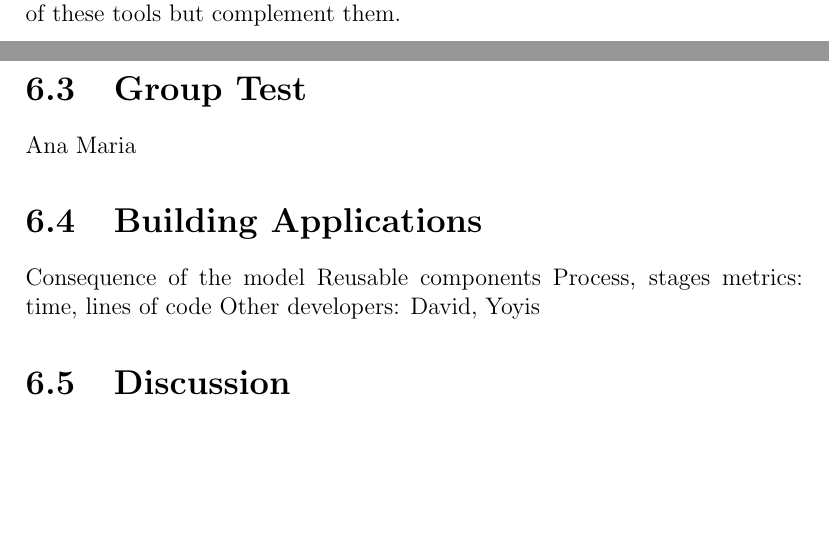
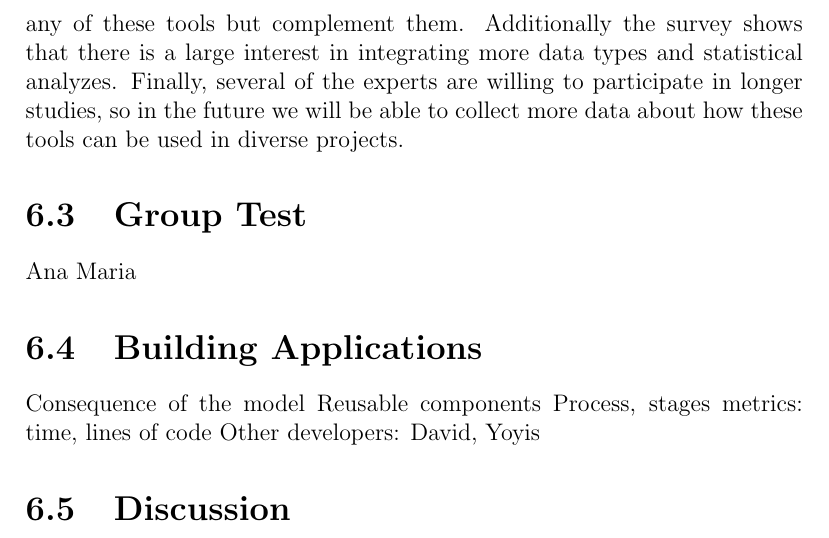
Before and after one commit to diego0020/disertation, a LaTeX thesis (main.tex, which reads 05_analysis.tex): two parts of pages 125 and 126 of 138 before the commit and part of page 126 of 138 after it, the two joined at a grey line, cut so that both start at the same text, the shorter picture padded with empty space. Compiled offline with pdfLaTeX.

Commit message:
surveys analysis

```diff
--- a/05_analysis.tex
+++ b/05_analysis.tex
@@ -204,7 +204,7 @@ The answers to the following questions were
 
 \smallskip
 
-While the sample is small, the survey shows there are multiple specialists willing to try these tools. Most of the participants consider visualization an essential part of analysis, and find value in integrating spatial and clinical data. On the other hand none of them complained about the tools they currently use. This supports our hypothesis that Braviz will not replace any of these tools but complement them.
+While the sample is small, the survey shows there are multiple specialists willing to try these tools. Most of the participants consider visualization an essential part of analysis, and find value in integrating spatial and clinical data. On the other hand none of them complained about the tools they currently use. This supports our hypothesis that Braviz will not replace any of these tools but complement them. Additionally the survey shows that there is a large interest in integrating more data types and statistical analyzes. Finally, several of the experts are willing to participate in longer studies, so in the future we will be able to collect more data about how these tools can be used in diverse projects.
 
 
 \section{Group Test}
```
